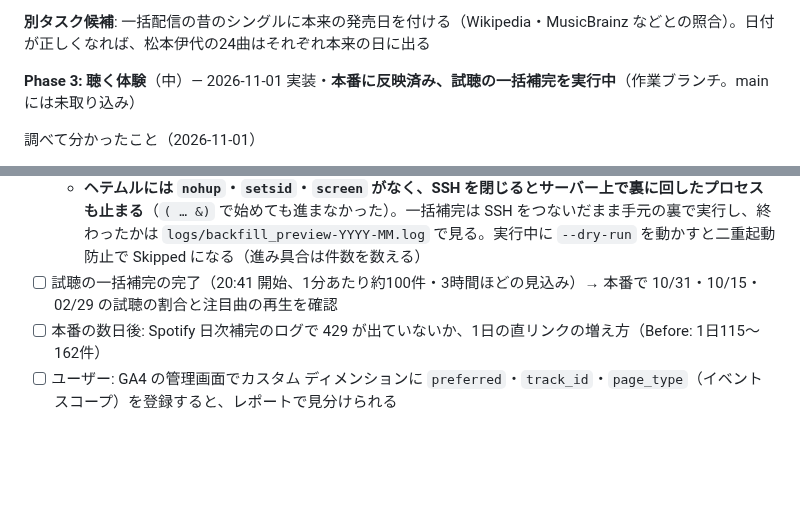
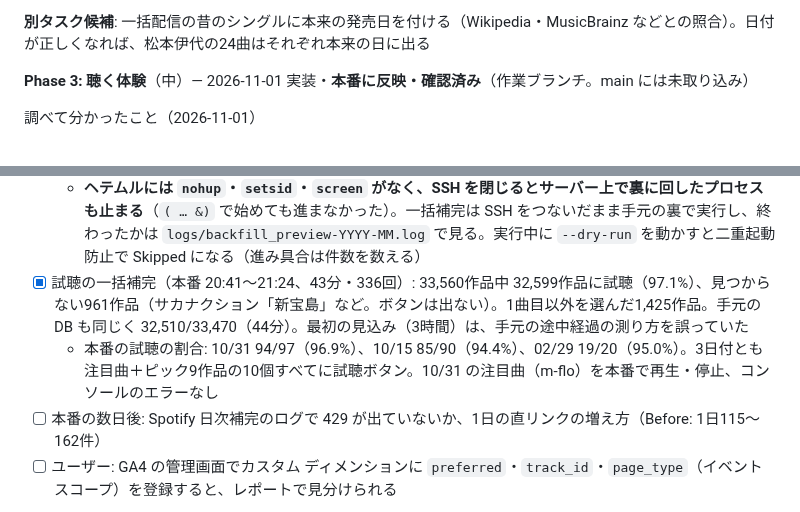
Before and after one commit to mincsnet/releasetune, a Markdown page: tasks/todo.md, 2 parts joined by grey strips. Drawn GitHub-style; blank space fills up the shorter version.

Commit message:
docs: Phase 3 の試聴の一括補完と本番確認の結果を記録
Co-Authored-By: Claude Opus 5.5 <noreply@anthropic.com>

```diff
--- a/tasks/todo.md
+++ b/tasks/todo.md
@@ -109,7 +109,7 @@
 
 **別タスク候補**: 一括配信の昔のシングルに本来の発売日を付ける（Wikipedia・MusicBrainz などとの照合）。日付が正しくなれば、松本伊代の24曲はそれぞれ本来の日に出る
 
-**Phase 3: 聴く体験**（中）— 2026-11-01 実装・**本番に反映済み、試聴の一括補完を実行中**（作業ブランチ。main には未取り込み）
+**Phase 3: 聴く体験**（中）— 2026-11-01 実装・**本番に反映・確認済み**（作業ブランチ。main には未取り込み）
 
 調べて分かったこと（2026-11-01）
 - 試聴: iTunes Lookup に `entity=song` を付けると、作品ごとに収録曲（曲 ID・曲名・曲順・`previewUrl`）が返る。アルバム200作品を1回で引けた（17秒・5MB・2,904曲中2,903曲に試聴あり）。DB に試聴の情報はまだない（調査 A: 0%）
@@ -142,7 +142,8 @@
 - [x] 本番（2026-11-01 20:35〜）: 反映前の rsync 差分は Phase 3 の13ファイルだけ（削除なし）→ ALTER（0.32秒）→ `deploy.sh`・php8.3 の構文チェック → トップ・10/31・楽曲が 200、CSP に `media-src` が出ている
   - 楽曲ページ（`/track/1000103960`）で試聴が再生される（CSP で止められない）、GA `preview_play`（page_type=track）、コンソールのエラーなし。10/31 でいつも使うサービス（Apple Music）を選ぶと66枠すべてボタン1つ、解除で戻る
   - **ヘテムルには `nohup`・`setsid`・`screen` がなく、SSH を閉じるとサーバー上で裏に回したプロセスも止まる**（`( … &)` で始めても進まなかった）。一括補完は SSH をつないだまま手元の裏で実行し、終わったかは `logs/backfill_preview-YYYY-MM.log` で見る。実行中に `--dry-run` を動かすと二重起動防止で Skipped になる（進み具合は件数を数える）
-- [ ] 試聴の一括補完の完了（20:41 開始、1分あたり約100件・3時間ほどの見込み）→ 本番で 10/31・10/15・02/29 の試聴の割合と注目曲の再生を確認
+- [x] 試聴の一括補完（本番 20:41〜21:24、43分・336回）: 33,560作品中 32,599作品に試聴（97.1%）、見つからない961作品（サカナクション「新宝島」など。ボタンは出ない）。1曲目以外を選んだ1,425作品。手元の DB も同じく 32,510/33,470（44分）。最初の見込み（3時間）は、手元の途中経過の測り方を誤っていた
+  - 本番の試聴の割合: 10/31 94/97（96.9%）、10/15 85/90（94.4%）、02/29 19/20（95.0%）。3日付とも注目曲＋ピック9作品の10個すべてに試聴ボタン。10/31 の注目曲（m-flo）を本番で再生・停止、コンソールのエラーなし
 - [ ] 本番の数日後: Spotify 日次補完のログで 429 が出ていないか、1日の直リンクの増え方（Before: 1日115〜162件）
 - [ ] ユーザー: GA4 の管理画面でカスタム ディメンションに `preferred`・`track_id`・`page_type`（イベント スコープ）を登録すると、レポートで見分けられる
 
```
